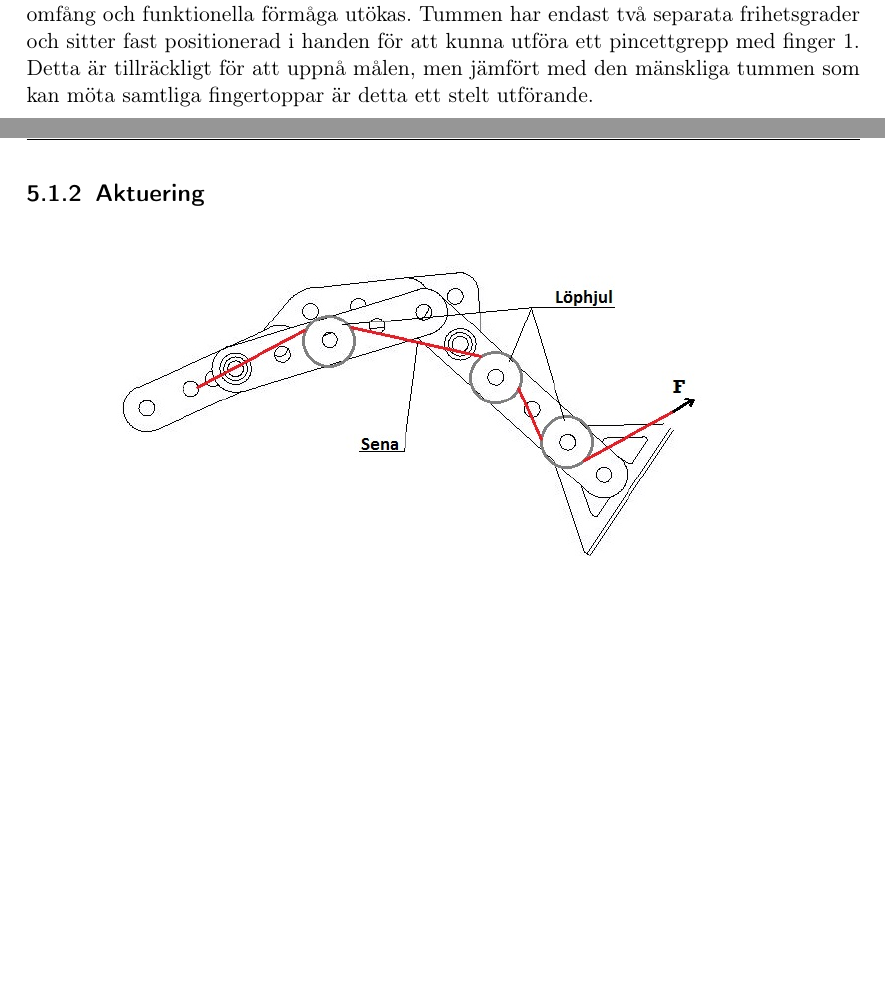
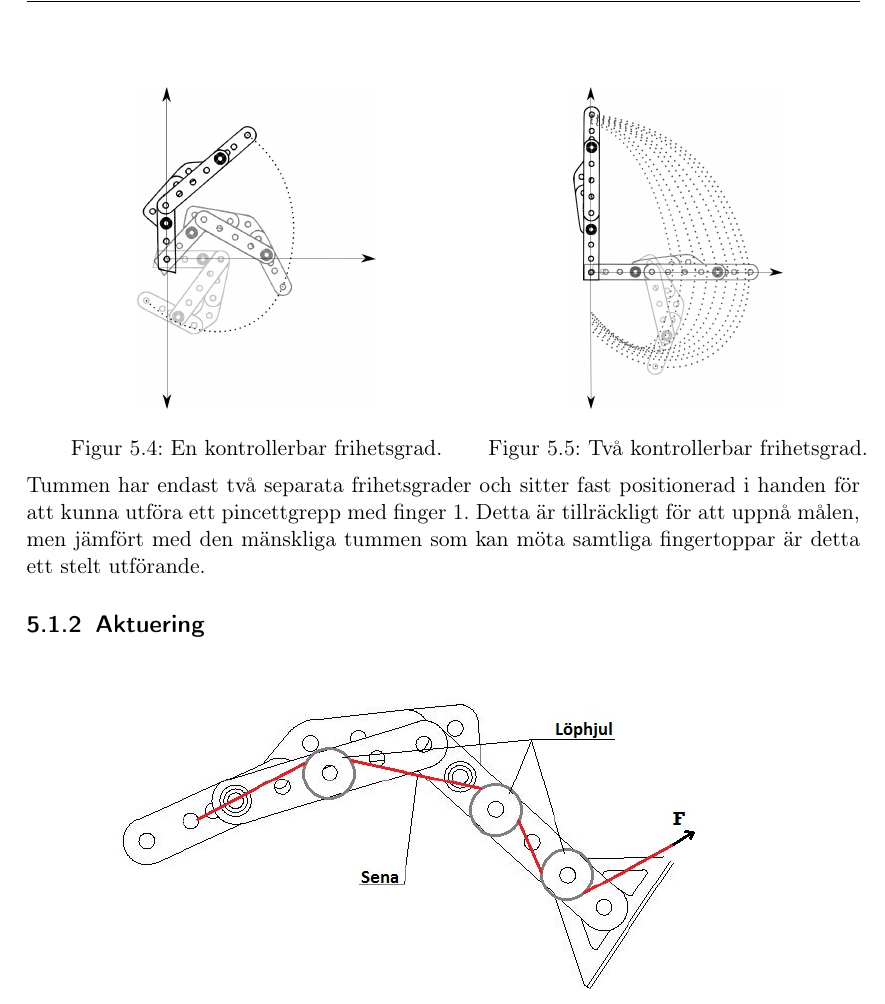
Before and after one commit to Cadynum/kandidat, a LaTeX document (mittrapport/main.tex, which reads mittrapport/motivation.tex): two parts of pages 10 and 11 of 20 before the commit and part of page 11 of 20 after it, the two joined at a grey line, cut at the place of the change, the shorter picture padded with empty space. Compiled offline with pdfLaTeX.

Commit message:
inlagdbilder

```diff
--- a/mittrapport/motivation.tex
+++ b/mittrapport/motivation.tex
@@ -22,7 +22,21 @@ Med utgångspunkten mänsklig motorik designades handens två identiska fingrar
 \caption{Översiktsbild Fingerdesign.}
 \end{figure}
 Fingrarna har tre leder varav Led 1 och Led 2 är separat kontrollerbara. Led 3 är via ett stag tvångsstyrd av Led 2 för att imitera hur ett mänskligt finger beter sig när handen sluts. Jämfört med det mänskliga fingret saknas en frihetsgrad i Led 1 för vridning av fingret i sidled. En fördel med två separat kontrollerbara leder är att fingrarnas rörelseomfång och funktionella förmåga utökas.
-Tummen har endast två separata frihetsgrader och sitter fast positionerad i handen för att kunna utföra ett pincettgrepp med finger 1. Detta är tillräckligt för att uppnå målen, men jämfört med den mänskliga tummen som kan möta samtliga fingertoppar är detta ett stelt utförande.
+
+\begin{minipage}[t]{0.5\textwidth}
+\begin{figure}[H]
+\includegraphics[width=0.57\textwidth]{img/rorelse1}
+\caption{En kontrollerbar frihetsgrad.}
+\end{figure}
+\end{minipage}
+\begin{minipage}[t]{0.5\textwidth}
+\begin{figure}[H]
+\includegraphics[width=0.5\textwidth]{img/rorelseomfang}
+\caption{Två kontrollerbar frihetsgrad.}
+\end{figure}
+\end{minipage}
+\\
+\\Tummen har endast två separata frihetsgrader och sitter fast positionerad i handen för att kunna utföra ett pincettgrepp med finger 1. Detta är tillräckligt för att uppnå målen, men jämfört med den mänskliga tummen som kan möta samtliga fingertoppar är detta ett stelt utförande.
 \subsection{Aktuering}
 \begin{figure}[H]
 \includegraphics[width=0.8\textwidth]{img/Fingersena}
```
